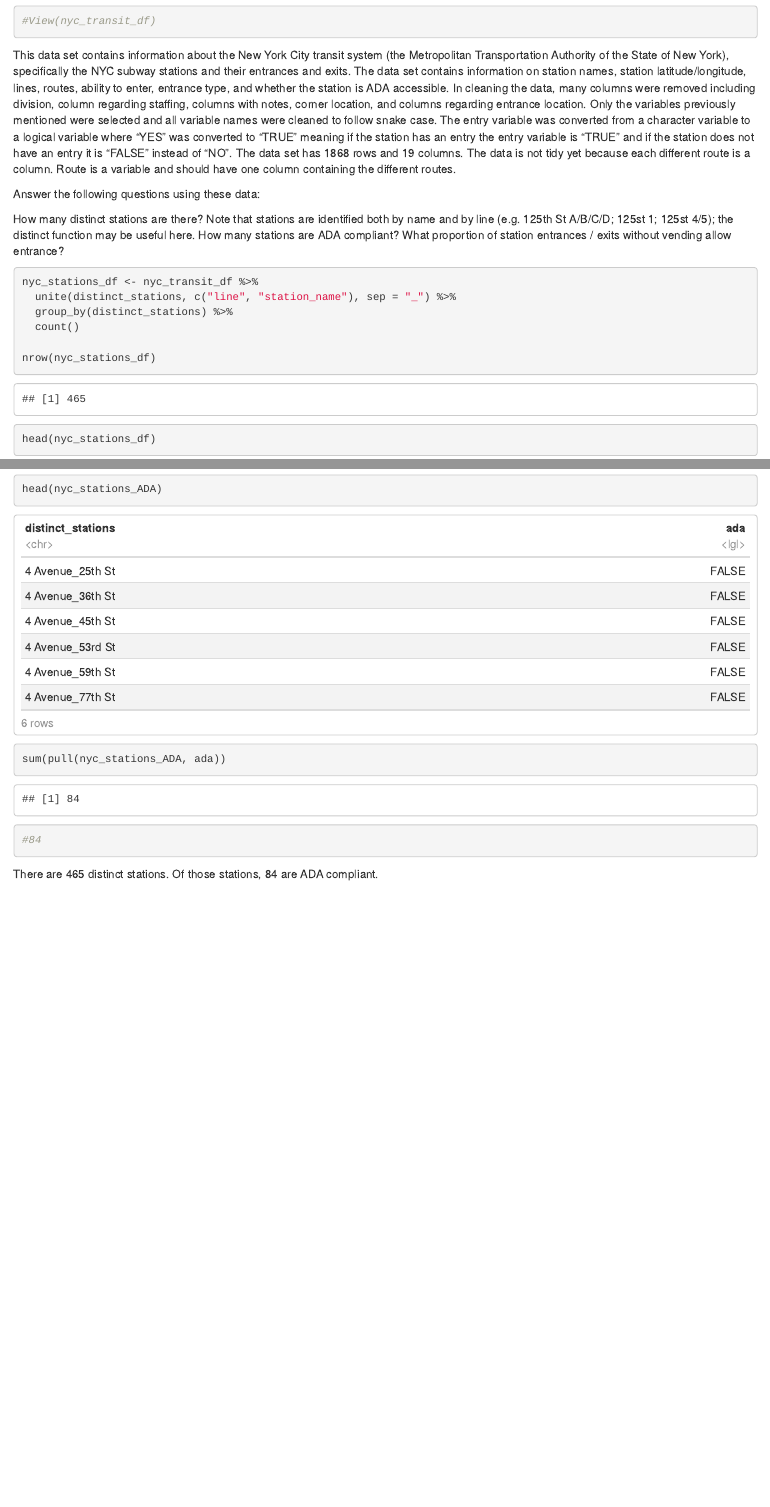
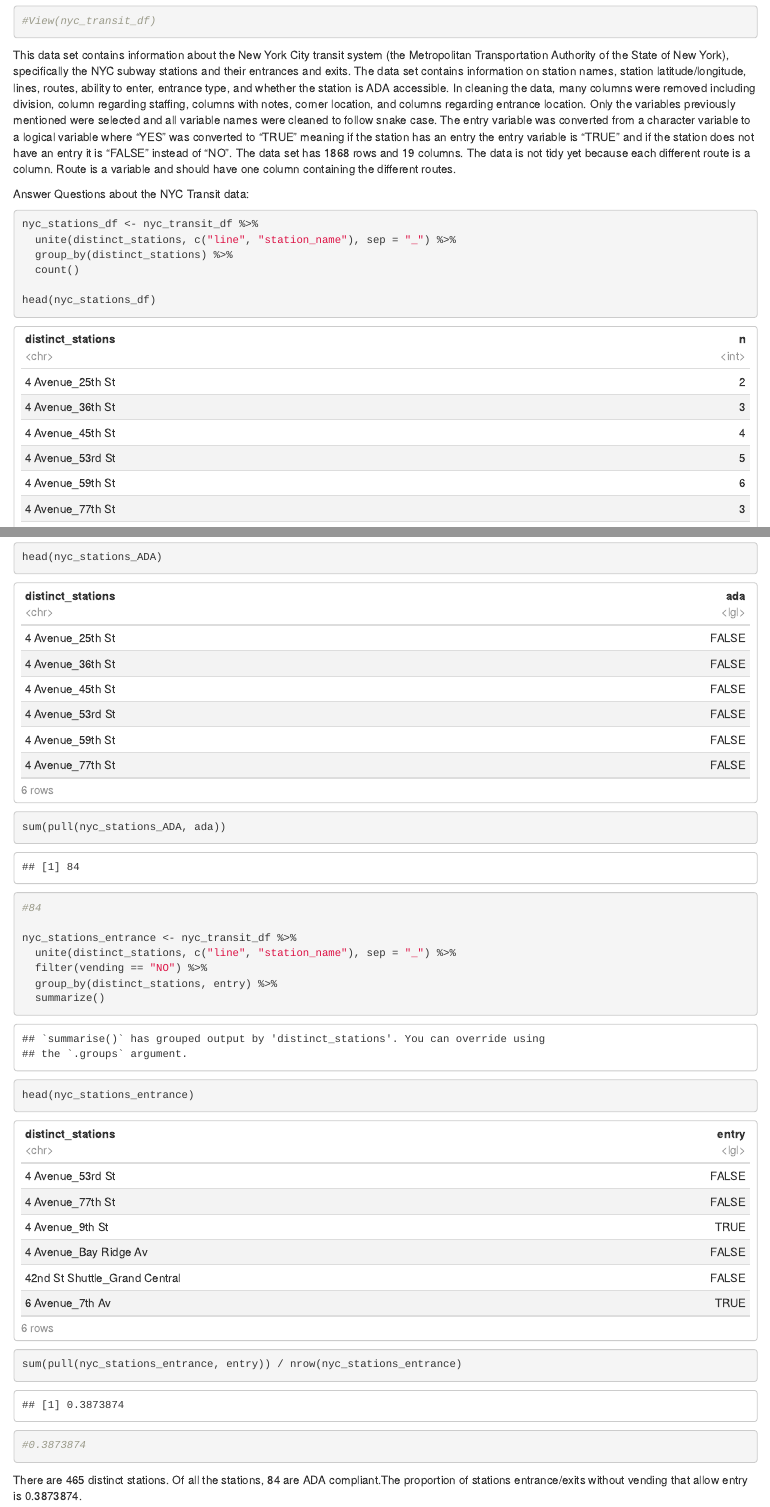
Before and after one commit to NICE8x/p8105_hw2_ts3349, an R Markdown document (p8105_hw2_ts3349.Rmd): the page in a window 1100 px wide, from 3050 px down, and a second part further down, joined at a grey line. Rendered offline with R 4.5, knitr and Pandoc, with nearby package versions; column names are cleaned by a stand-in for the janitor package.

Commit message:
answer question 3 of prob 2

````diff
--- a/p8105_hw2_ts3349.Rmd
+++ b/p8105_hw2_ts3349.Rmd
@@ -96,20 +96,16 @@
 This data set contains information about the New York City transit system (the Metropolitan Transportation Authority of the State of New York), specifically the NYC subway stations and their entrances and exits.  The data set contains information on station names, station latitude/longitude, lines, routes, ability to enter, entrance type, and whether the station is ADA accessible.  In cleaning the data, many columns were removed including division, column regarding staffing, columns with notes, corner location, and columns regarding entrance location.  Only the variables previously mentioned were selected and all variable names were cleaned to follow snake case.  The entry variable was converted from a character variable to a logical variable where "YES" was converted to "TRUE" meaning if the station has an entry the entry variable is "TRUE" and if the station does not have an entry it is "FALSE" instead of "NO".  The data set has `r nrow(nyc_transit_df)` rows and `r ncol(nyc_transit_df)` columns.  The data is not tidy yet because each different route is a column.  Route is a variable and should have one column containing the different routes.
 
 
-Answer the following questions using these data:
-
-How many distinct stations are there? Note that stations are identified both by name and by line (e.g. 125th St A/B/C/D; 125st 1; 125st 4/5); the distinct function may be useful here.
-How many stations are ADA compliant?
-What proportion of station entrances / exits without vending allow entrance?
-
+Answer Questions about the NYC Transit data:
 ```{r}
 nyc_stations_df <- nyc_transit_df %>%
   unite(distinct_stations, c("line", "station_name"), sep = "_") %>%
   group_by(distinct_stations) %>%
   count()
 
+head(nyc_stations_df)
 nrow(nyc_stations_df)
-head(nyc_stations_df)
+
 #465
 
 nyc_stations_ADA <- nyc_transit_df %>%
@@ -121,7 +117,19 @@
 sum(pull(nyc_stations_ADA, ada))
 #84
 
+nyc_stations_entrance <- nyc_transit_df %>%
+  unite(distinct_stations, c("line", "station_name"), sep = "_") %>%
+  filter(vending == "NO") %>%
+  group_by(distinct_stations, entry) %>%
+  summarize()
+
+head(nyc_stations_entrance)
+sum(pull(nyc_stations_entrance, entry)) / nrow(nyc_stations_entrance)
+#0.3873874
+
+
+
 
 ```
 
-There are `r nrow(nyc_stations_df)` distinct stations.  Of those stations, `r sum(pull(nyc_stations_ADA, ada))` are ADA compliant.
+There are `r nrow(nyc_stations_df)` distinct stations.  Of all the stations, `r sum(pull(nyc_stations_ADA, ada))` are ADA compliant.The proportion of stations entrance/exits without vending that allow entry is `r sum(pull(nyc_stations_entrance, entry)) / nrow(nyc_stations_entrance)`.
````
